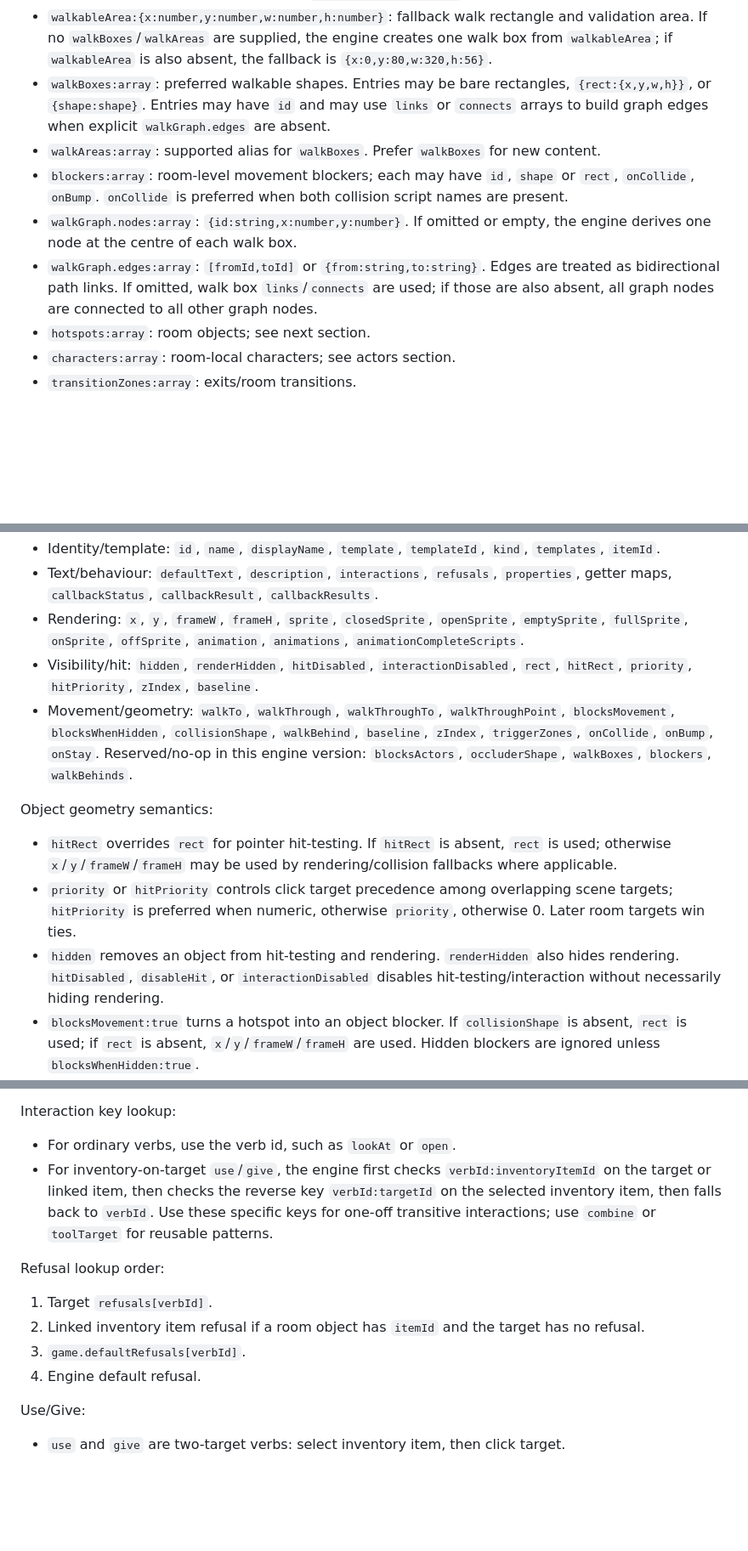
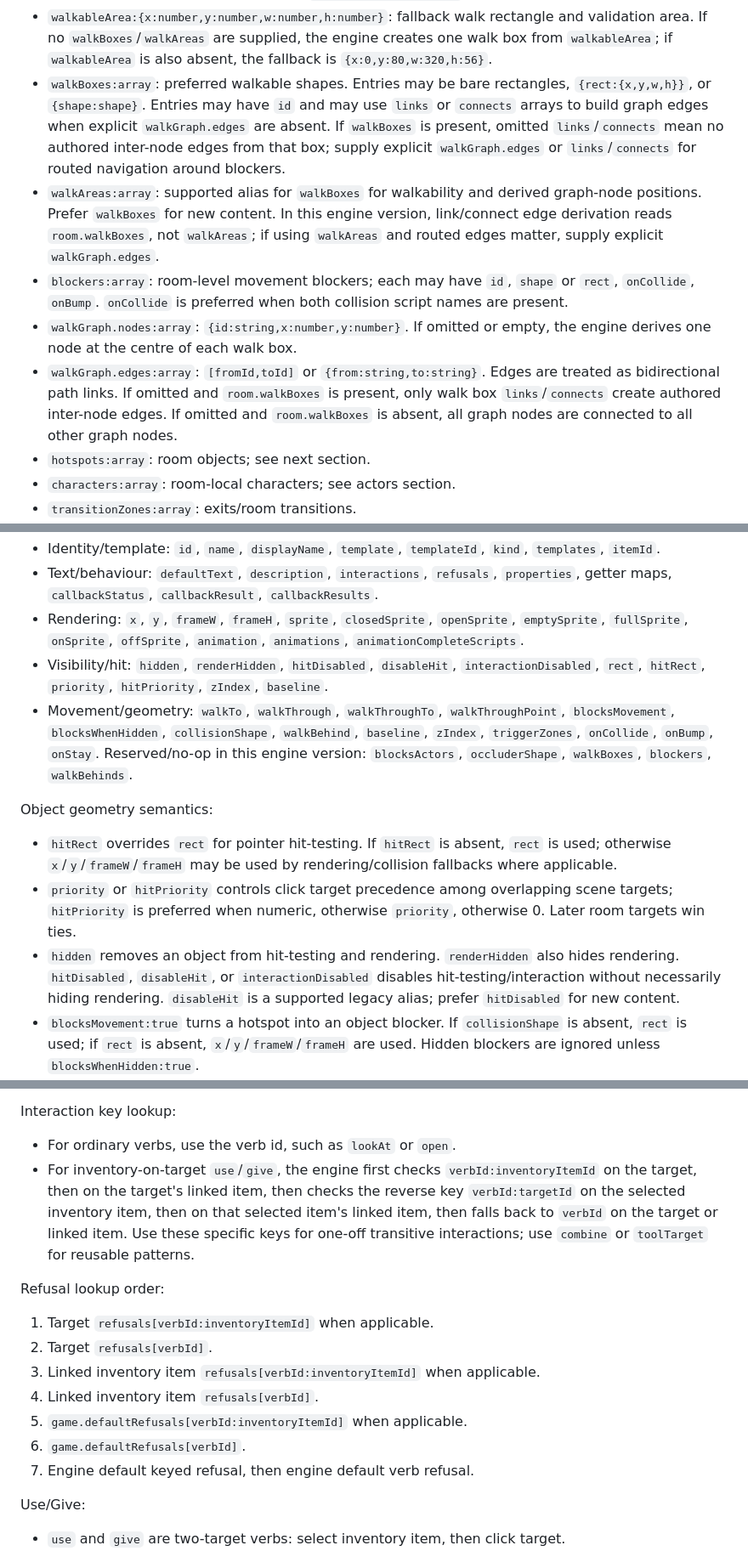
Before and after one commit to jamespetts/pointnclick, a Markdown page: API-ref.md, 3 parts joined by grey strips. Shown at 85% size. Drawn GitHub-style; blank space fills up the shorter version.

```diff
--- a/API-ref.md
+++ b/API-ref.md
@@ -344,11 +344,11 @@ Room fields:
 - `start:{x:number,y:number,facing:string}`: content-defined default start point for authoring/scripts; the engine does not automatically apply it on room entry.
 - `playerStart:{x:number,y:number,facing:string}`: content pattern for scripts; room entry uses the current player coordinates unless `api.ChangeRoom()` or a transition zone passes target coordinates. Initial new-game position comes from `game.player.x/y/facing`.
 - `walkableArea:{x:number,y:number,w:number,h:number}`: fallback walk rectangle and validation area. If no `walkBoxes`/`walkAreas` are supplied, the engine creates one walk box from `walkableArea`; if `walkableArea` is also absent, the fallback is `{x:0,y:80,w:320,h:56}`.
-- `walkBoxes:array`: preferred walkable shapes. Entries may be bare rectangles, `{rect:{x,y,w,h}}`, or `{shape:shape}`. Entries may have `id` and may use `links` or `connects` arrays to build graph edges when explicit `walkGraph.edges` are absent.
-- `walkAreas:array`: supported alias for `walkBoxes`. Prefer `walkBoxes` for new content.
+- `walkBoxes:array`: preferred walkable shapes. Entries may be bare rectangles, `{rect:{x,y,w,h}}`, or `{shape:shape}`. Entries may have `id` and may use `links` or `connects` arrays to build graph edges when explicit `walkGraph.edges` are absent. If `walkBoxes` is present, omitted `links`/`connects` mean no authored inter-node edges from that box; supply explicit `walkGraph.edges` or `links`/`connects` for routed navigation around blockers.
+- `walkAreas:array`: supported alias for `walkBoxes` for walkability and derived graph-node positions. Prefer `walkBoxes` for new content. In this engine version, link/connect edge derivation reads `room.walkBoxes`, not `walkAreas`; if using `walkAreas` and routed edges matter, supply explicit `walkGraph.edges`.
 - `blockers:array`: room-level movement blockers; each may have `id`, `shape` or `rect`, `onCollide`, `onBump`. `onCollide` is preferred when both collision script names are present.
 - `walkGraph.nodes:array`: `{id:string,x:number,y:number}`. If omitted or empty, the engine derives one node at the centre of each walk box.
-- `walkGraph.edges:array`: `[fromId,toId]` or `{from:string,to:string}`. Edges are treated as bidirectional path links. If omitted, walk box `links`/`connects` are used; if those are also absent, all graph nodes are connected to all other graph nodes.
+- `walkGraph.edges:array`: `[fromId,toId]` or `{from:string,to:string}`. Edges are treated as bidirectional path links. If omitted and `room.walkBoxes` is present, only walk box `links`/`connects` create authored inter-node edges. If omitted and `room.walkBoxes` is absent, all graph nodes are connected to all other graph nodes.
 - `hotspots:array`: room objects; see next section.
 - `characters:array`: room-local characters; see actors section.
 - `transitionZones:array`: exits/room transitions.
@@ -458,14 +458,14 @@ Hotspot/object fields read by the engine:
 - Identity/template: `id`, `name`, `displayName`, `template`, `templateId`, `kind`, `templates`, `itemId`.
 - Text/behaviour: `defaultText`, `description`, `interactions`, `refusals`, `properties`, getter maps, `callbackStatus`, `callbackResult`, `callbackResults`.
 - Rendering: `x`, `y`, `frameW`, `frameH`, `sprite`, `closedSprite`, `openSprite`, `emptySprite`, `fullSprite`, `onSprite`, `offSprite`, `animation`, `animations`, `animationCompleteScripts`.
-- Visibility/hit: `hidden`, `renderHidden`, `hitDisabled`, `interactionDisabled`, `rect`, `hitRect`, `priority`, `hitPriority`, `zIndex`, `baseline`.
+- Visibility/hit: `hidden`, `renderHidden`, `hitDisabled`, `disableHit`, `interactionDisabled`, `rect`, `hitRect`, `priority`, `hitPriority`, `zIndex`, `baseline`.
 - Movement/geometry: `walkTo`, `walkThrough`, `walkThroughTo`, `walkThroughPoint`, `blocksMovement`, `blocksWhenHidden`, `collisionShape`, `walkBehind`, `baseline`, `zIndex`, `triggerZones`, `onCollide`, `onBump`, `onStay`. Reserved/no-op in this engine version: `blocksActors`, `occluderShape`, `walkBoxes`, `blockers`, `walkBehinds`.
 
 Object geometry semantics:
 
 - `hitRect` overrides `rect` for pointer hit-testing. If `hitRect` is absent, `rect` is used; otherwise `x`/`y`/`frameW`/`frameH` may be used by rendering/collision fallbacks where applicable.
 - `priority` or `hitPriority` controls click target precedence among overlapping scene targets; `hitPriority` is preferred when numeric, otherwise `priority`, otherwise 0. Later room targets win ties.
-- `hidden` removes an object from hit-testing and rendering. `renderHidden` also hides rendering. `hitDisabled`, `disableHit`, or `interactionDisabled` disables hit-testing/interaction without necessarily hiding rendering.
+- `hidden` removes an object from hit-testing and rendering. `renderHidden` also hides rendering. `hitDisabled`, `disableHit`, or `interactionDisabled` disables hit-testing/interaction without necessarily hiding rendering. `disableHit` is a supported legacy alias; prefer `hitDisabled` for new content.
 - `blocksMovement:true` turns a hotspot into an object blocker. If `collisionShape` is absent, `rect` is used; if `rect` is absent, `x`/`y`/`frameW`/`frameH` are used. Hidden blockers are ignored unless `blocksWhenHidden:true`.
 - `walkBehind:true` affects drawable sorting by using `collisionShape`/`rect` bottom as the object's drawable y when `baseline` is absent. It does not by itself create collision; use `blocksMovement`/`collisionShape` for blocking.
 - `baseline:number` overrides the object's drawable y for sorting. `zIndex:number` sorts before y and is useful for forcing foreground/background ordering.
@@ -612,14 +612,17 @@ Template actions are valid only in interaction fields. Do not call private templ
 Interaction key lookup:
 
 - For ordinary verbs, use the verb id, such as `lookAt` or `open`.
-- For inventory-on-target `use`/`give`, the engine first checks `verbId:inventoryItemId` on the target or linked item, then checks the reverse key `verbId:targetId` on the selected inventory item, then falls back to `verbId`. Use these specific keys for one-off transitive interactions; use `combine` or `toolTarget` for reusable patterns.
+- For inventory-on-target `use`/`give`, the engine first checks `verbId:inventoryItemId` on the target, then on the target's linked item, then checks the reverse key `verbId:targetId` on the selected inventory item, then on that selected item's linked item, then falls back to `verbId` on the target or linked item. Use these specific keys for one-off transitive interactions; use `combine` or `toolTarget` for reusable patterns.
 
 Refusal lookup order:
 
-1. Target `refusals[verbId]`.
-2. Linked inventory item refusal if a room object has `itemId` and the target has no refusal.
-3. `game.defaultRefusals[verbId]`.
-4. Engine default refusal.
+1. Target `refusals[verbId:inventoryItemId]` when applicable.
+2. Target `refusals[verbId]`.
+3. Linked inventory item `refusals[verbId:inventoryItemId]` when applicable.
+4. Linked inventory item `refusals[verbId]`.
+5. `game.defaultRefusals[verbId:inventoryItemId]` when applicable.
+6. `game.defaultRefusals[verbId]`.
+7. Engine default keyed refusal, then engine default verb refusal.
 
 Use/Give:
 
```
Also changed, not shown: other parts of API-ref.md (+6 -6 lines).
